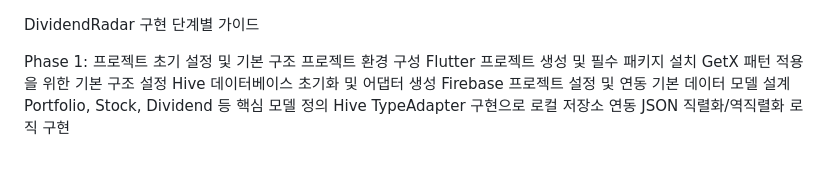
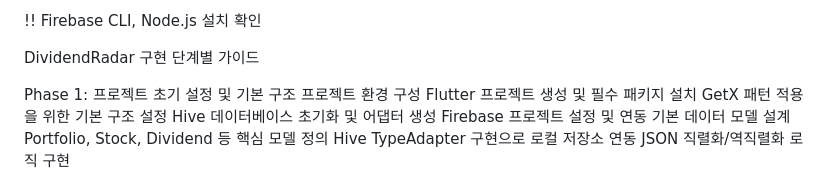
Before and after one commit to qodnflk/radar, a Markdown page: README.md, the part around the change. Rendered like a GitHub page.

Commit message:
Update README.md
주의사항

```diff
--- a/README.md
+++ b/README.md
@@ -1,3 +1,5 @@
+!! Firebase CLI, Node.js 설치 확인
+
 DividendRadar 구현 단계별 가이드
 
 Phase 1: 프로젝트 초기 설정 및 기본 구조
```
